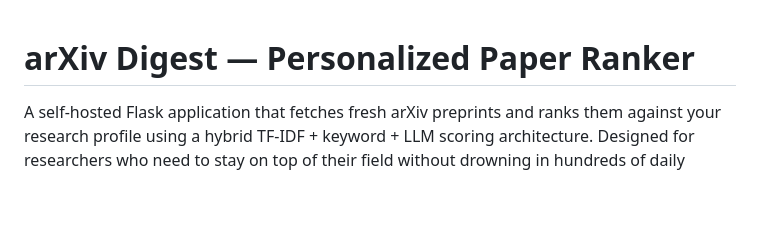
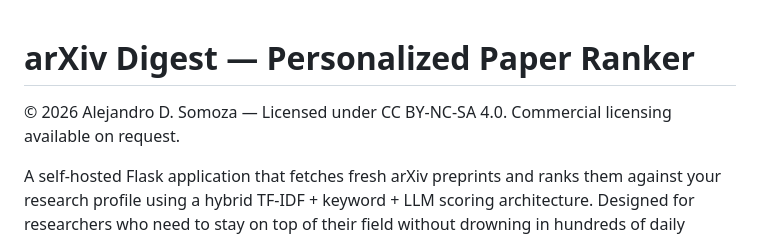
Before and after one commit to cacosomoza/arXivDigest, a Markdown page: README.md, the part around the change. Drawn GitHub-style; blank space fills up the shorter version.

Commit message:
Add licensing details to README
Added licensing information to the README.

```diff
--- a/README.md
+++ b/README.md
@@ -1,4 +1,6 @@
 # arXiv Digest — Personalized Paper Ranker
+
+© 2026 Alejandro D. Somoza — Licensed under CC BY-NC-SA 4.0. Commercial licensing available on request.
 
 A self-hosted Flask application that fetches fresh arXiv preprints and ranks them against your research profile using a hybrid TF-IDF + keyword + LLM scoring architecture. Designed for researchers who need to stay on top of their field without drowning in hundreds of daily submissions.
 
```
